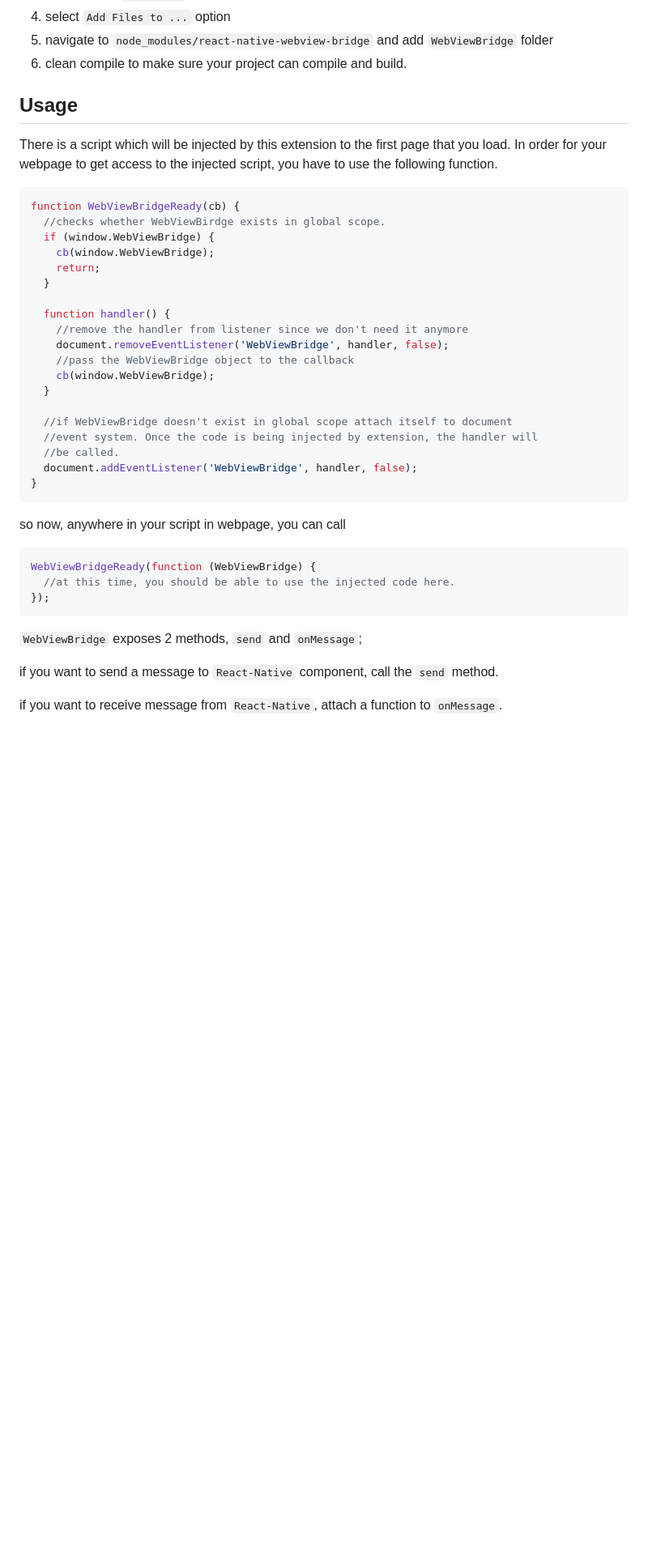
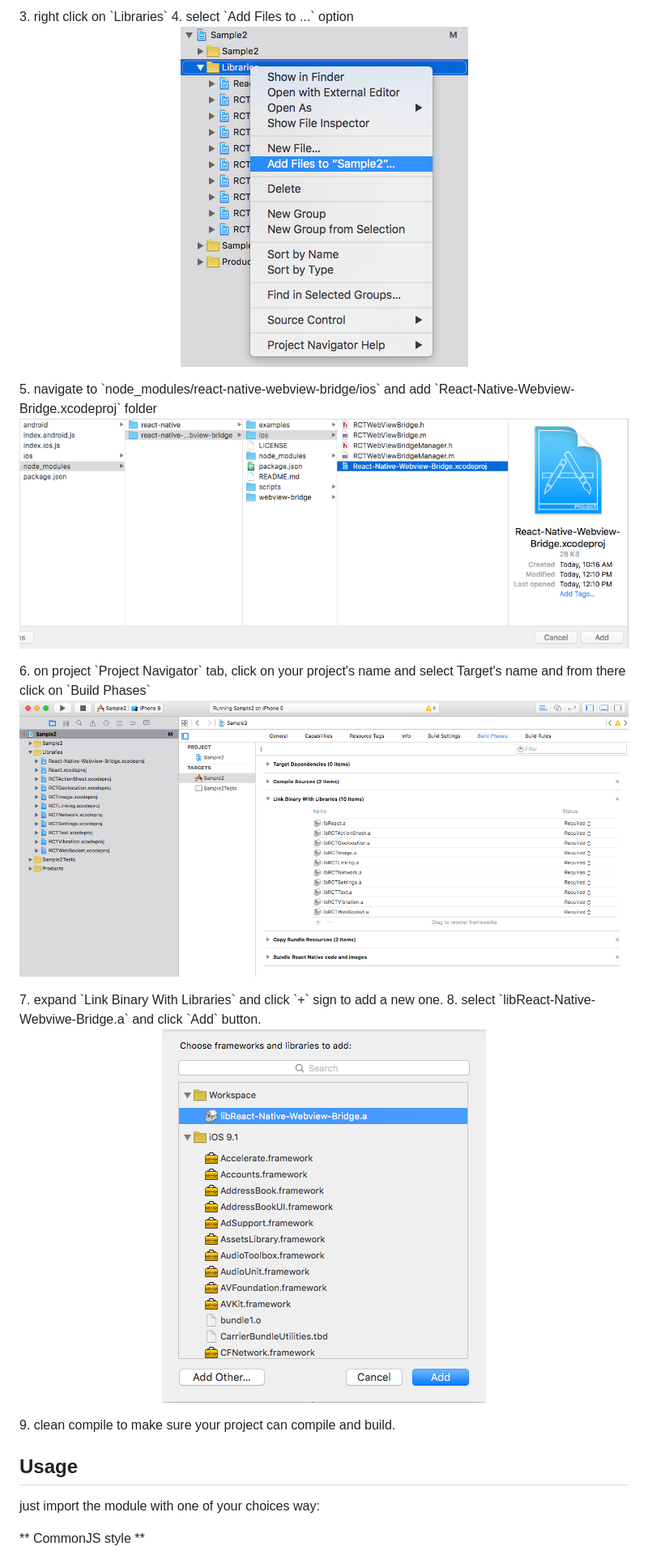
Before and after one commit to alinz/react-native-webview-bridge, a Markdown page: README.md, the part around one of its changes. Shown at 81% size. Rendered like a GitHub page; pictures changed too: doc/assets/02.png (added), doc/assets/03.png (added), doc/assets/04.png (added); blank space fills up the shorter version.

````diff
--- a/README.md
+++ b/README.md
@@ -12,45 +15,27 @@ In order to use this extension, you have to do the following steps:
 3. right click on `Libraries`
 4. select `Add Files to ...` option
-5. navigate to `node_modules/react-native-webview-bridge` and add `WebViewBridge` folder
-6. clean compile to make sure your project can compile and build.
+<p align="center">
+    <img src ="https://raw.githubusercontent.com/alinz/react-native-webview-bridge/master/doc/assets/02.png" />
+</p>
+5. navigate to `node_modules/react-native-webview-bridge/ios` and add `React-Native-Webview-Bridge.xcodeproj` folder
+<p align="center">
+    <img src ="https://raw.githubusercontent.com/alinz/react-native-webview-bridge/master/doc/assets/03.png" />
+</p>
+6. on project `Project Navigator` tab, click on your project's name and select Target's name and from there click on `Build Phases`
+<p align="center">
+    <img src ="https://raw.githubusercontent.com/alinz/react-native-webview-bridge/master/doc/assets/04.png" />
+</p>
+7. expand `Link Binary With Libraries` and click `+` sign to add a new one.
+8. select `libReact-Native-Webviwe-Bridge.a` and click `Add` button.
+<p align="center">
+    <img src ="https://raw.githubusercontent.com/alinz/react-native-webview-bridge/master/doc/assets/05.png" />
+</p>
+9. clean compile to make sure your project can compile and build.
 
 ## Usage
 
-There is a script which will be injected by this extension to the first page that you load. In order for your webpage to get access to the injected script, you have to use the following function.
+just import the module with one of your choices way:
+
+** CommonJS style **
 
 ```js
-function WebViewBridgeReady(cb) {
-  //checks whether WebViewBirdge exists in global scope.
-  if (window.WebViewBridge) {
-    cb(window.WebViewBridge);
-    return;
-  }
-
-  function handler() {
-    //remove the handler from listener since we don't need it anymore
-    document.removeEventListener('WebViewBridge', handler, false);
-    //pass the WebViewBridge object to the callback
-    cb(window.WebViewBridge);
-  }
-
-  //if WebViewBridge doesn't exist in global scope attach itself to document
-  //event system. Once the code is being injected by extension, the handler will
-  //be called.
-  document.addEventListener('WebViewBridge', handler, false);
-}
-```
-
-so now, anywhere in your script in webpage, you can call
-
-```js
-WebViewBridgeReady(function (WebViewBridge) {
-  //at this time, you should be able to use the injected code here.
-});
-```
-
-`WebViewBridge` exposes 2 methods, `send` and `onMessage`;
-
-if you want to send a message to `React-Native` component, call the `send` method.
-
-if you want to receive message from `React-Native`, attach a function to `onMessage`.
-
````
Also changed, not shown: other parts of README.md (+74 -53 lines), doc/assets/01.png (added).
